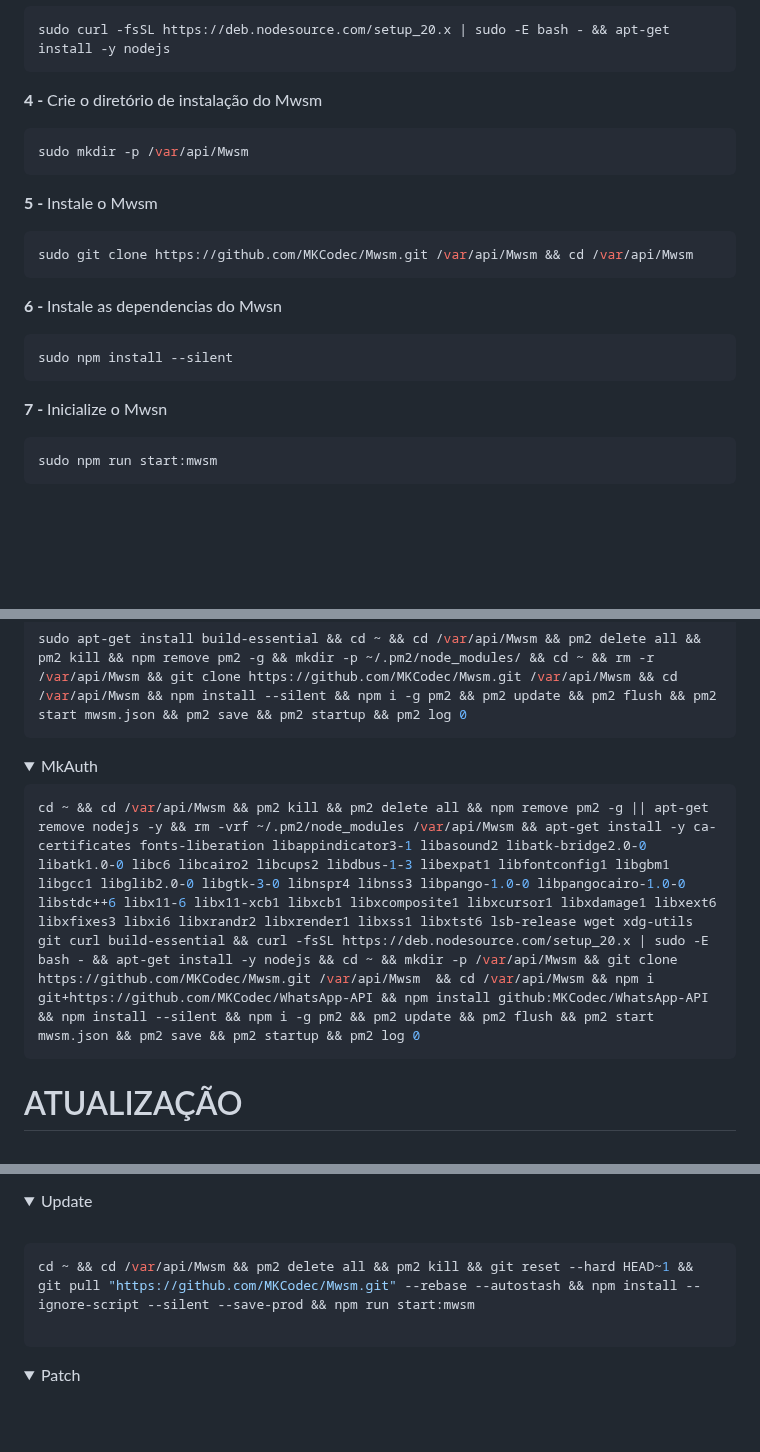
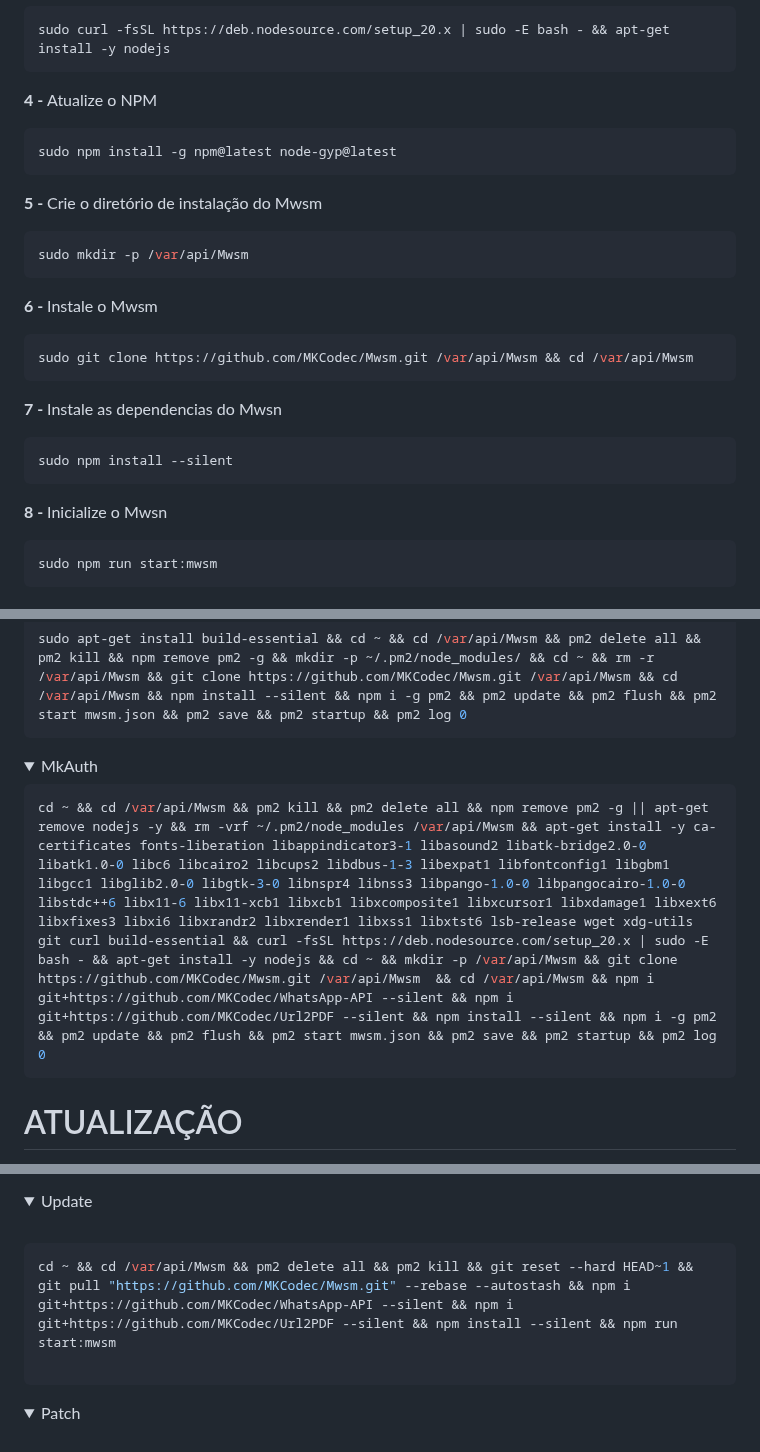
Before and after one commit to merckeu/Mwsm, a Markdown page: README.md, 3 parts joined by grey strips. GitHub-like rendering; folded sections open; blank space fills up the shorter version.

````diff
--- a/README.md
+++ b/README.md
@@ -120,22 +120,28 @@ sudo apt-get install ca-certificates fonts-liberation libappindicator3-1 libasou
 ```sh
 sudo curl -fsSL https://deb.nodesource.com/setup_20.x | sudo -E bash - && apt-get install -y nodejs
 ```
-<b>4 - </b>Crie o diretório de instalação do Mwsm
+
+<b>4 - </b>Atualize o NPM
+```sh
+sudo npm install -g npm@latest node-gyp@latest
+```
+
+<b>5 - </b>Crie o diretório de instalação do Mwsm
 ```sh
 sudo mkdir -p /var/api/Mwsm
 ```
 
-<b>5 - </b>Instale o Mwsm
+<b>6 - </b>Instale o Mwsm
 ```sh
 sudo git clone https://github.com/MKCodec/Mwsm.git /var/api/Mwsm && cd /var/api/Mwsm
 ```
 
-<b>6 - </b>Instale as dependencias do Mwsn
+<b>7 - </b>Instale as dependencias do Mwsn
 ```sh
 sudo npm install --silent
 ```
 
-<b>7 - </b>Inicialize o Mwsn
+<b>8 - </b>Inicialize o Mwsn
 ```sh
 sudo npm run start:mwsm
 ```
@@ -155,7 +161,7 @@ sudo apt-get install build-essential && cd ~ && cd /var/api/Mwsm && pm2 delete a
 <summary>MkAuth</summary>
 
 ```sh
-cd ~ && cd /var/api/Mwsm && pm2 kill && pm2 delete all && npm remove pm2 -g || apt-get remove nodejs -y && rm -vrf ~/.pm2/node_modules /var/api/Mwsm && apt-get install -y ca-certificates fonts-liberation libappindicator3-1 libasound2 libatk-bridge2.0-0 libatk1.0-0 libc6 libcairo2 libcups2 libdbus-1-3 libexpat1 libfontconfig1 libgbm1 libgcc1 libglib2.0-0 libgtk-3-0 libnspr4 libnss3 libpango-1.0-0 libpangocairo-1.0-0 libstdc++6 libx11-6 libx11-xcb1 libxcb1 libxcomposite1 libxcursor1 libxdamage1 libxext6 libxfixes3 libxi6 libxrandr2 libxrender1 libxss1 libxtst6 lsb-release wget xdg-utils git curl build-essential && curl -fsSL https://deb.nodesource.com/setup_20.x | sudo -E bash - && apt-get install -y nodejs && cd ~ && mkdir -p /var/api/Mwsm && git clone https://github.com/MKCodec/Mwsm.git /var/api/Mwsm  && cd /var/api/Mwsm && npm i git+https://github.com/MKCodec/WhatsApp-API && npm install github:MKCodec/WhatsApp-API && npm install --silent && npm i -g pm2 && pm2 update && pm2 flush && pm2 start mwsm.json && pm2 save && pm2 startup && pm2 log 0
+cd ~ && cd /var/api/Mwsm && pm2 kill && pm2 delete all && npm remove pm2 -g || apt-get remove nodejs -y && rm -vrf ~/.pm2/node_modules /var/api/Mwsm && apt-get install -y ca-certificates fonts-liberation libappindicator3-1 libasound2 libatk-bridge2.0-0 libatk1.0-0 libc6 libcairo2 libcups2 libdbus-1-3 libexpat1 libfontconfig1 libgbm1 libgcc1 libglib2.0-0 libgtk-3-0 libnspr4 libnss3 libpango-1.0-0 libpangocairo-1.0-0 libstdc++6 libx11-6 libx11-xcb1 libxcb1 libxcomposite1 libxcursor1 libxdamage1 libxext6 libxfixes3 libxi6 libxrandr2 libxrender1 libxss1 libxtst6 lsb-release wget xdg-utils git curl build-essential && curl -fsSL https://deb.nodesource.com/setup_20.x | sudo -E bash - && apt-get install -y nodejs && cd ~ && mkdir -p /var/api/Mwsm && git clone https://github.com/MKCodec/Mwsm.git /var/api/Mwsm  && cd /var/api/Mwsm && npm i git+https://github.com/MKCodec/WhatsApp-API --silent && npm i git+https://github.com/MKCodec/Url2PDF --silent && npm install --silent && npm i -g pm2 && pm2 update && pm2 flush && pm2 start mwsm.json && pm2 save && pm2 startup && pm2 log 0
 ```
 </details>
 </details>
@@ -182,7 +188,7 @@ wget https://raw.githubusercontent.com/MKCodec/MkAuth-API/main/titulo.api -O /op
  <br>
 
 ```sh
-cd ~ && cd /var/api/Mwsm && pm2 delete all && pm2 kill && git reset --hard HEAD~1 && git pull "https://github.com/MKCodec/Mwsm.git" --rebase --autostash && npm install --ignore-script --silent --save-prod && npm run start:mwsm
+cd ~ && cd /var/api/Mwsm && pm2 delete all && pm2 kill && git reset --hard HEAD~1 && git pull "https://github.com/MKCodec/Mwsm.git" --rebase --autostash && npm i git+https://github.com/MKCodec/WhatsApp-API --silent && npm i git+https://github.com/MKCodec/Url2PDF --silent && npm install --silent && npm run start:mwsm
 
 ```
 </details>
````
